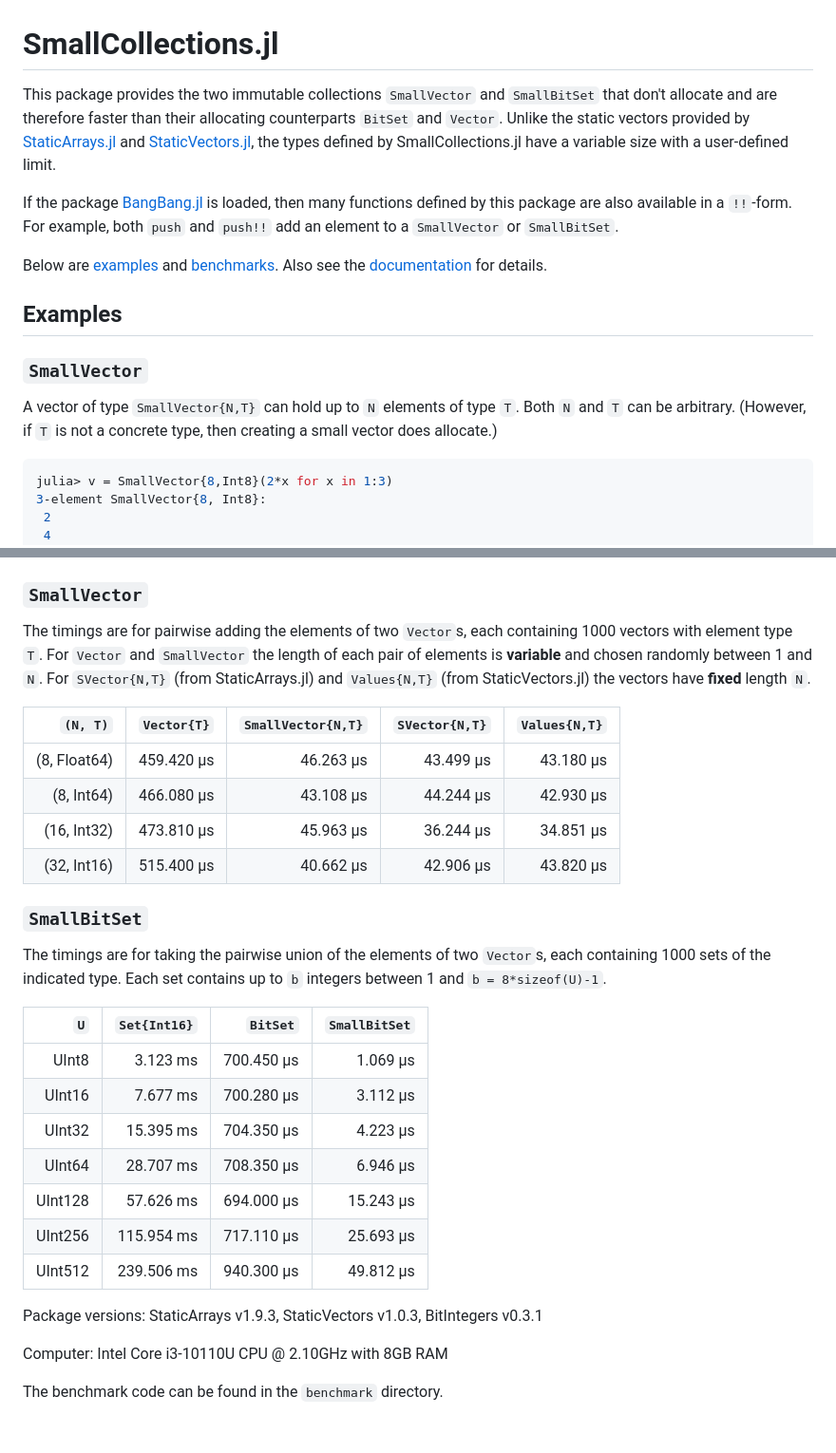
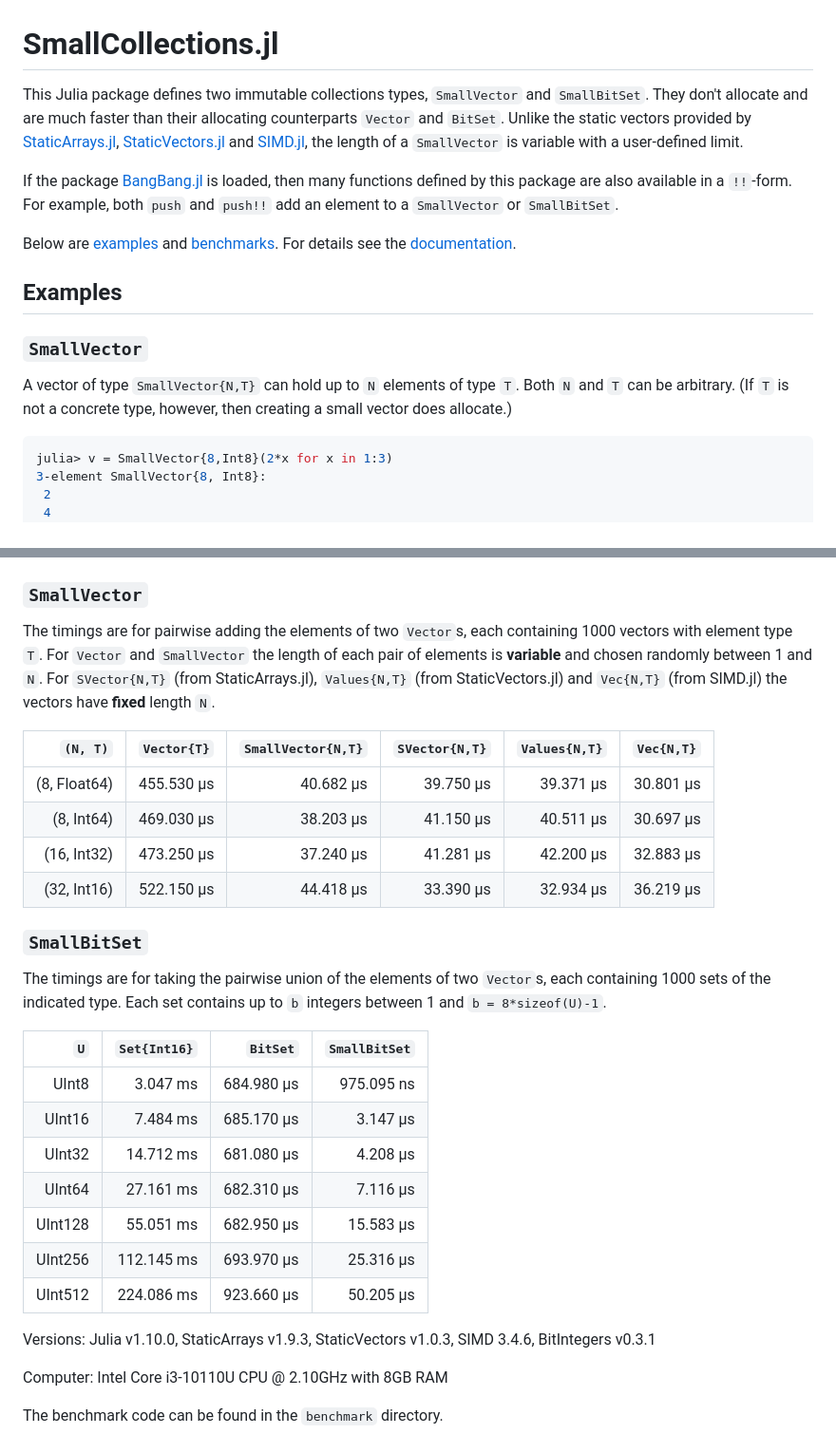
Before and after one commit to matthias314/SmallCollections.jl, a Markdown page: README.md, 2 parts joined by grey strips. Shown: that part at 95% size. Drawn GitHub-style.

````diff
--- a/README.md
+++ b/README.md
@@ -1,27 +1,27 @@
 # SmallCollections.jl
 
-This package provides the two immutable collections `SmallVector` and
-`SmallBitSet` that don't allocate and are therefore faster than their
-allocating counterparts `BitSet` and `Vector`. Unlike the static vectors
-provided by [StaticArrays.jl](https://github.com/JuliaArrays/StaticArrays.jl)
-and [StaticVectors.jl](https://github.com/chakravala/StaticVectors.jl),
-the types defined by SmallCollections.jl have a variable size with a
-user-defined limit.
+This Julia package defines two immutable collections types, `SmallVector` and
+`SmallBitSet`. They don't allocate and are much faster than their
+allocating counterparts `Vector` and `BitSet`. Unlike the static vectors
+provided by [StaticArrays.jl](https://github.com/JuliaArrays/StaticArrays.jl),
+[StaticVectors.jl](https://github.com/chakravala/StaticVectors.jl) and
+[SIMD.jl](https://github.com/eschnett/SIMD.jl),
+the length of a `SmallVector` is variable with a user-defined limit.
 
 If the package [BangBang.jl](https://github.com/JuliaFolds2/BangBang.jl)
 is loaded, then many functions defined by this package are also available
 in a `!!`-form. For example, both `push` and `push!!` add an element
 to a `SmallVector` or `SmallBitSet`.
 
-Below are [examples](#examples) and [benchmarks](#benchmarks). Also see
-the [documentation](https://matthias314.github.io/SmallCollections.jl/stable/) for details.
+Below are [examples](#examples) and [benchmarks](#benchmarks). For details see
+the [documentation](https://matthias314.github.io/SmallCollections.jl/stable/).
 
 ## Examples
 
 ### `SmallVector`
 
 A vector of type `SmallVector{N,T}` can hold up to `N` elements of type `T`.
-Both `N` and `T` can be arbitrary. (However, if `T` is not a concrete type,
+Both `N` and `T` can be arbitrary. (If `T` is not a concrete type, however,
 then creating a small vector does allocate.)
 ```julia
 julia> v = SmallVector{8,Int8}(2*x for x in 1:3)
@@ -125,15 +125,16 @@ SmallBitSet{UInt256} with 8 elements:
 The timings are for pairwise adding the elements of two `Vector`s,
 each containing 1000 vectors with element type `T`.
 For `Vector` and `SmallVector` the length of each pair of elements is **variable** and
-chosen randomly between 1 and `N`. For `SVector{N,T}` (from StaticArrays.jl) and
-`Values{N,T}` (from StaticVectors.jl) the vectors have **fixed** length `N`.
+chosen randomly between 1 and `N`. For `SVector{N,T}` (from StaticArrays.jl),
+`Values{N,T}` (from StaticVectors.jl) and `Vec{N,T}` (from SIMD.jl) the vectors have
+**fixed** length `N`.
 
-| `(N, T)` | `Vector{T}` | `SmallVector{N,T}` | `SVector{N,T}` | `Values{N,T}` |
-| ---: | ---: | ---: | ---: | ---: |
-| (8, Float64) | 459.420 μs | 46.263 μs | 43.499 μs | 43.180 μs |
-| (8, Int64) | 466.080 μs | 43.108 μs | 44.244 μs | 42.930 μs |
-| (16, Int32) | 473.810 μs | 45.963 μs | 36.244 μs | 34.851 μs |
-| (32, Int16) | 515.400 μs | 40.662 μs | 42.906 μs | 43.820 μs |
+| `(N, T)` | `Vector{T}` | `SmallVector{N,T}` | `SVector{N,T}` | `Values{N,T}` | `Vec{N,T}` |
+| ---: | ---: | ---: | ---: | ---: | ---: |
+| (8, Float64) | 455.530 μs | 40.682 μs | 39.750 μs | 39.371 μs | 30.801 μs |
+| (8, Int64) | 469.030 μs | 38.203 μs | 41.150 μs | 40.511 μs | 30.697 μs |
+| (16, Int32) | 473.250 μs | 37.240 μs | 41.281 μs | 42.200 μs | 32.883 μs |
+| (32, Int16) | 522.150 μs | 44.418 μs | 33.390 μs | 32.934 μs | 36.219 μs |
 
 ### `SmallBitSet`
 
@@ -143,17 +144,19 @@ Each set contains up to `b` integers between 1 and `b = 8*sizeof(U)-1`.
 
 | `U` | `Set{Int16}` | `BitSet` | `SmallBitSet` |
 | ---: | ---: | ---: | ---: |
-| UInt8 | 3.123 ms | 700.450 μs | 1.069 μs |
-| UInt16 | 7.677 ms | 700.280 μs | 3.112 μs |
-| UInt32 | 15.395 ms | 704.350 μs | 4.223 μs |
-| UInt64 | 28.707 ms | 708.350 μs | 6.946 μs |
-| UInt128 | 57.626 ms | 694.000 μs | 15.243 μs |
-| UInt256 | 115.954 ms | 717.110 μs | 25.693 μs |
-| UInt512 | 239.506 ms | 940.300 μs | 49.812 μs |
+| UInt8 | 3.047 ms | 684.980 μs | 975.095 ns |
+| UInt16 | 7.484 ms | 685.170 μs | 3.147 μs |
+| UInt32 | 14.712 ms | 681.080 μs | 4.208 μs |
+| UInt64 | 27.161 ms | 682.310 μs | 7.116 μs |
+| UInt128 | 55.051 ms | 682.950 μs | 15.583 μs |
+| UInt256 | 112.145 ms | 693.970 μs | 25.316 μs |
+| UInt512 | 224.086 ms | 923.660 μs | 50.205 μs |
 
-Package versions:
+Versions:
+Julia v1.10.0,
 StaticArrays v1.9.3,
 StaticVectors v1.0.3,
+SIMD 3.4.6,
 BitIntegers v0.3.1
 
 Computer: Intel Core i3-10110U CPU @ 2.10GHz with 8GB RAM
````
